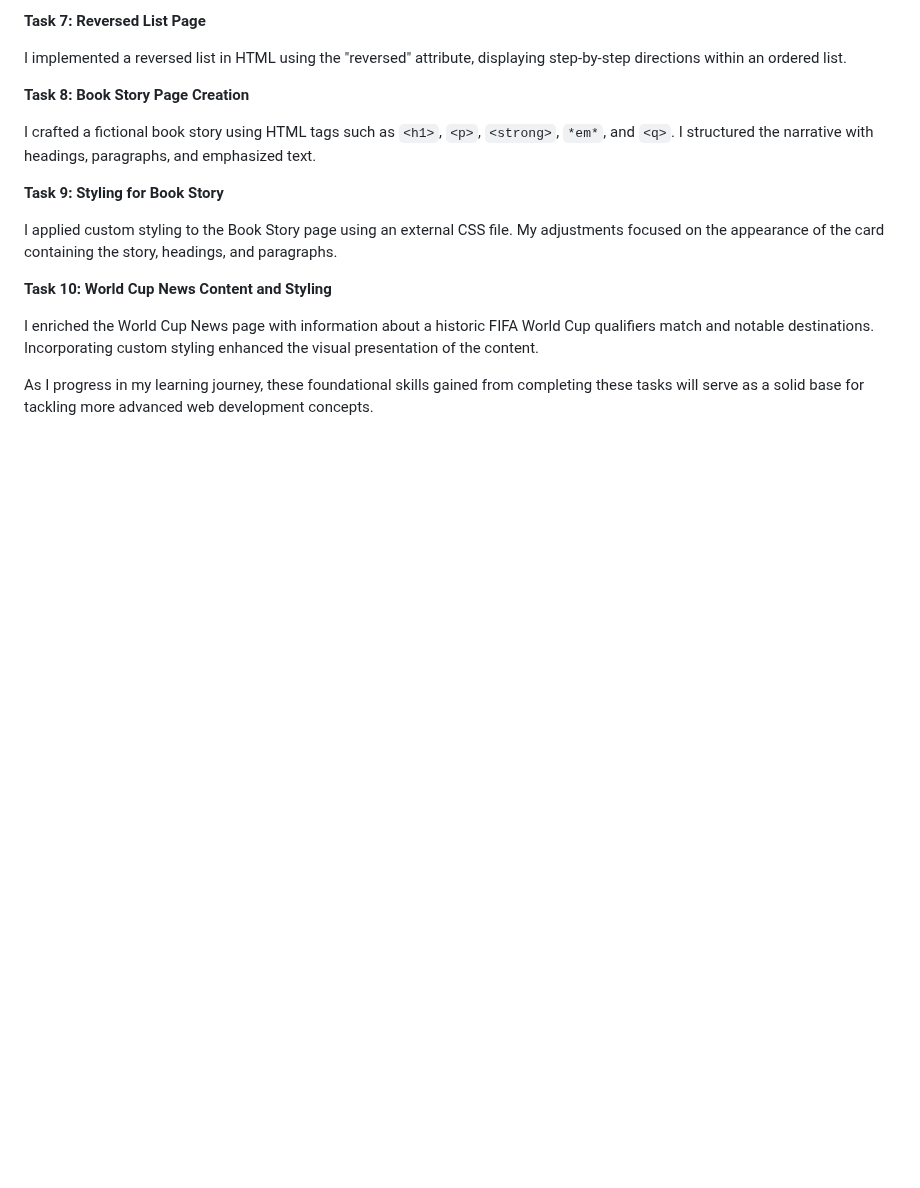
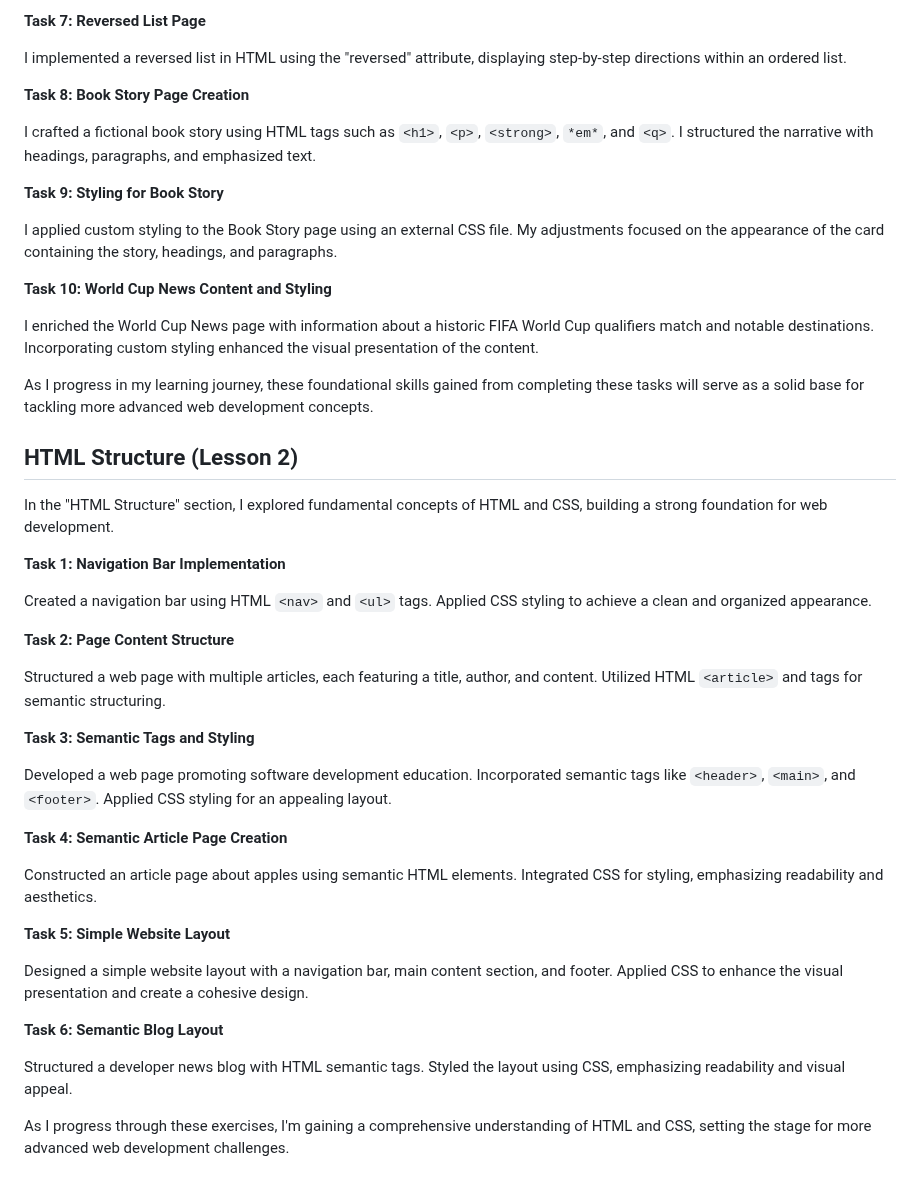
Before and after one commit to SimeonSavov/HTML-CSS, a Markdown page: README.md, the part around the change. Rendered like a GitHub page; blank space fills up the shorter version.

Commit message:
Update README.md with summary for lesson 2

```diff
--- a/README.md
+++ b/README.md
@@ -51,3 +51,33 @@ I applied custom styling to the Book Story page using an external CSS file. My a
 I enriched the World Cup News page with information about a historic FIFA World Cup qualifiers match and notable destinations. Incorporating custom styling enhanced the visual presentation of the content.
 
 As I progress in my learning journey, these foundational skills gained from completing these tasks will serve as a solid base for tackling more advanced web development concepts.
+
+## HTML Structure (Lesson 2)
+
+In the "HTML Structure" section, I explored fundamental concepts of HTML and CSS, building a strong foundation for web development.
+
+**Task 1: Navigation Bar Implementation**
+
+Created a navigation bar using HTML `<nav>` and `<ul>` tags. Applied CSS styling to achieve a clean and organized appearance.
+
+**Task 2: Page Content Structure**
+
+Structured a web page with multiple articles, each featuring a title, author, and content. Utilized HTML `<article>` and <section> tags for semantic structuring.
+
+**Task 3: Semantic Tags and Styling**
+
+Developed a web page promoting software development education. Incorporated semantic tags like `<header>`, `<main>`, and `<footer>`. Applied CSS styling for an appealing layout.
+
+**Task 4: Semantic Article Page Creation**
+
+Constructed an article page about apples using semantic HTML elements. Integrated CSS for styling, emphasizing readability and aesthetics.
+
+**Task 5: Simple Website Layout**
+
+Designed a simple website layout with a navigation bar, main content section, and footer. Applied CSS to enhance the visual presentation and create a cohesive design.
+
+**Task 6: Semantic Blog Layout**
+
+Structured a developer news blog with HTML semantic tags. Styled the layout using CSS, emphasizing readability and visual appeal.
+
+As I progress through these exercises, I'm gaining a comprehensive understanding of HTML and CSS, setting the stage for more advanced web development challenges.
```
